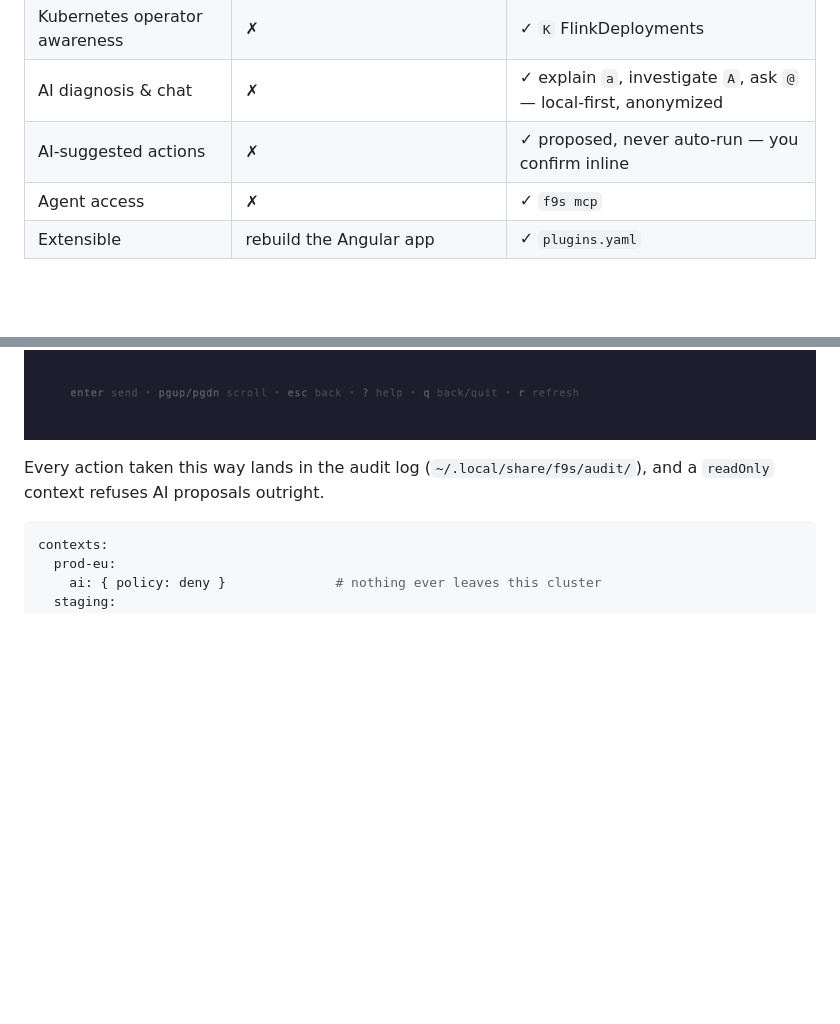
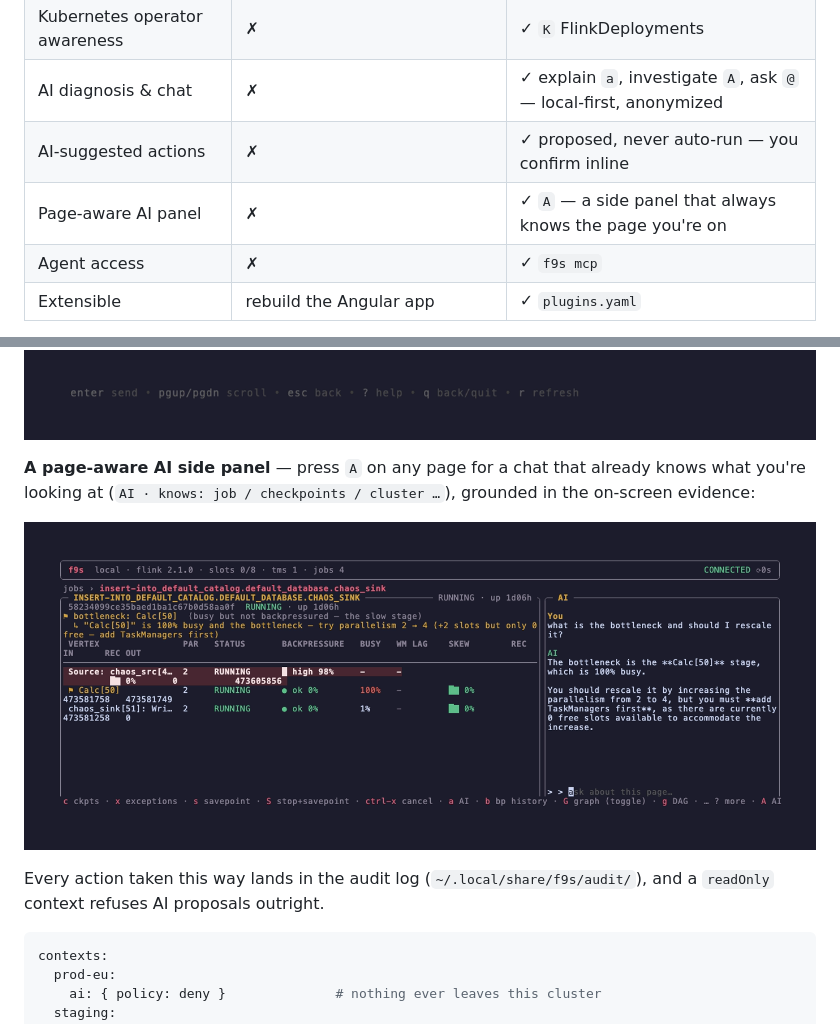
Before and after one commit to imankhadiv/f9s, a Markdown page: README.md, 2 parts joined by grey strips. Rendered like a GitHub page; pictures changed too: vhs/ai-panel.png (added); blank space fills up the shorter version.

Commit message:
docs: showcase the page-aware AI panel
Add the split-pane screenshot and a comparison-table row for the A panel.

```diff
--- a/README.md
+++ b/README.md
@@ -37,6 +37,7 @@ The dashboard is fine at watching one job. Operating is a different sport:
 | Kubernetes operator awareness | ✗ | ✓ `K` FlinkDeployments |
 | AI diagnosis & chat | ✗ | ✓ explain `a`, investigate `A`, ask `@` — local-first, anonymized |
 | AI-suggested actions | ✗ | ✓ proposed, never auto-run — you confirm inline |
+| Page-aware AI panel | ✗ | ✓ `A` — a side panel that always knows the page you're on |
 | Agent access | ✗ | ✓ `f9s mcp` |
 | Extensible | rebuild the Angular app | ✓ `plugins.yaml` |
 
@@ -145,6 +146,12 @@ before anything happens:
 
 ![AI proposes an action](vhs/ai-propose.png)
 ![Human-in-the-loop confirmation](vhs/ai-propose-confirm.png)
+
+**A page-aware AI side panel** — press `A` on any page for a chat that already
+knows what you're looking at (`AI · knows: job / checkpoints / cluster …`),
+grounded in the on-screen evidence:
+
+![Page-aware AI panel](vhs/ai-panel.png)
 
 Every action taken this way lands in the audit log (`~/.local/share/f9s/audit/`),
 and a `readOnly` context refuses AI proposals outright.
```
